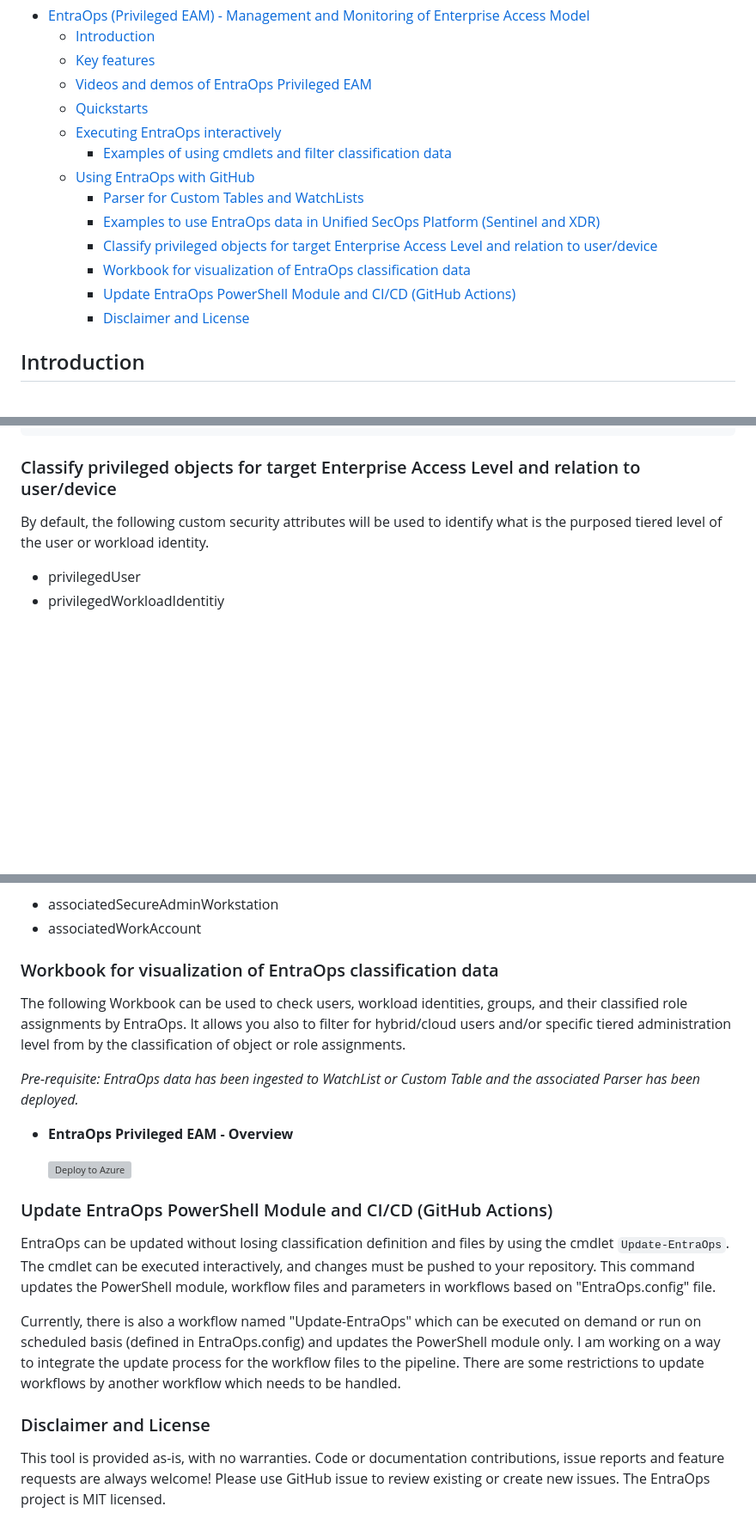
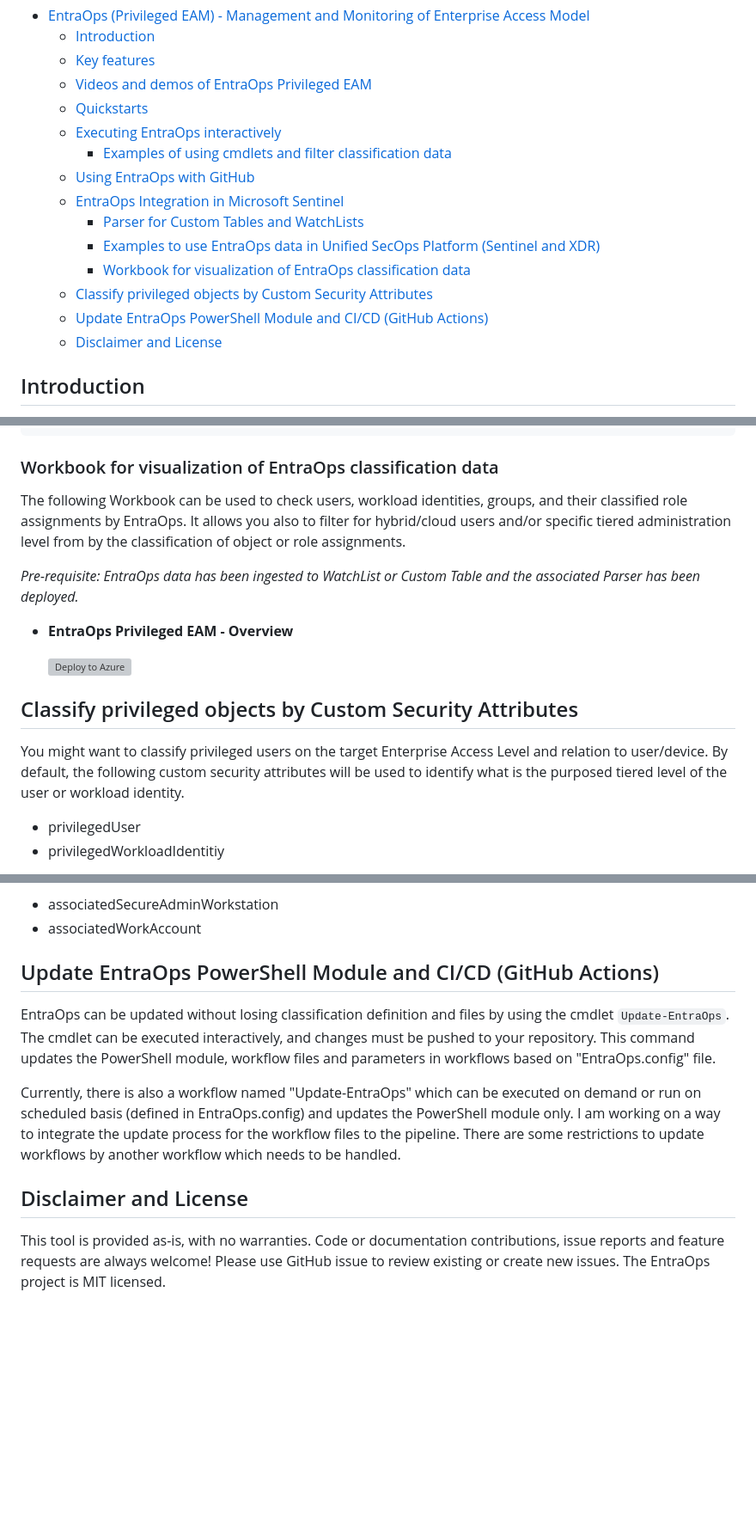
Before and after one commit to Cloud-Architekt/EntraOps, a Markdown page: README.md, 3 parts joined by grey strips. Shown at 86% size. Rendered like a GitHub page; blank space fills up the shorter version; grey boxes are pictures that could not be loaded.

````diff
--- a/README.md
+++ b/README.md
@@ -7,12 +7,13 @@
   - [Executing EntraOps interactively](#executing-entraops-interactively)
     - [Examples of using cmdlets and filter classification data](#examples-of-using-cmdlets-and-filter-classification-data)
   - [Using EntraOps with GitHub](#using-entraops-with-github)
+  - [EntraOps Integration in Microsoft Sentinel](#entraops-integration-in-microsoft-sentinel)
     - [Parser for Custom Tables and WatchLists](#parser-for-custom-tables-and-watchlists)
     - [Examples to use EntraOps data in Unified SecOps Platform (Sentinel and XDR)](#examples-to-use-entraops-data-in-unified-secops-platform-sentinel-and-xdr)
-    - [Classify privileged objects for target Enterprise Access Level and relation to user/device](#classify-privileged-objects-for-target-enterprise-access-level-and-relation-to-userdevice)
     - [Workbook for visualization of EntraOps classification data](#workbook-for-visualization-of-entraops-classification-data)
-    - [Update EntraOps PowerShell Module and CI/CD (GitHub Actions)](#update-entraops-powershell-module-and-cicd-github-actions)
-    - [Disclaimer and License](#disclaimer-and-license)
+  - [Classify privileged objects by Custom Security Attributes](#classify-privileged-objects-by-custom-security-attributes)
+  - [Update EntraOps PowerShell Module and CI/CD (GitHub Actions)](#update-entraops-powershell-module-and-cicd-github-actions)
+  - [Disclaimer and License](#disclaimer-and-license)
 
 ## Introduction
 
@@ -223,8 +225,18 @@ ClassifiedTier0Assets
 | project Type2, SourceNodeName, SourceNodeLabel, SourceNodeCategories, EdgeLabel, TargetNodeId, TargetNodeLabel, TargetNodeCategories, Classification, RoleAssignments, Categories
 ```
 
-### Classify privileged objects for target Enterprise Access Level and relation to user/device
-By default, the following custom security attributes will be used to identify what is the purposed tiered level of the user or workload identity.
+### Workbook for visualization of EntraOps classification data
+The following Workbook can be used to check users, workload identities, groups, and their classified role assignments by EntraOps. It allows you also to filter for hybrid/cloud users and/or specific tiered administration level from by the classification of object or role assignments.
+
+_Pre-requisite: EntraOps data has been ingested to WatchList or Custom Table and the associated Parser has been deployed._
+
+* **EntraOps Privileged EAM - Overview**
+
+  [![Deploy to Azure](https://aka.ms/deploytoazurebutton)](https://portal.azure.com/#create/Microsoft.Template/uri/https%3A%2F%2Fraw.githubusercontent.com%2FCloud-Architekt%2FEntraOps%2Fmain%2FWorkbooks%2FEntraOps%20Privileged%20EAM%20-%20Overview.json)
+
+
+## Classify privileged objects by Custom Security Attributes
+You might want to classify privileged users on the target Enterprise Access Level and relation to user/device. By default, the following custom security attributes will be used to identify what is the purposed tiered level of the user or workload identity.
 
 - privilegedUser
 - privilegedWorkloadIdentitiy
@@ -240,24 +252,14 @@ In addition, custom security attributes will be also used to build a correlation
 - associatedSecureAdminWorkstation
 - associatedWorkAccount
 
-### Workbook for visualization of EntraOps classification data
-The following Workbook can be used to check users, workload identities, groups, and their classified role assignments by EntraOps. It allows you also to filter for hybrid/cloud users and/or specific tiered administration level from by the classification of object or role assignments.
-
-_Pre-requisite: EntraOps data has been ingested to WatchList or Custom Table and the associated Parser has been deployed._
-
-* **EntraOps Privileged EAM - Overview**
-
-  [![Deploy to Azure](https://aka.ms/deploytoazurebutton)](https://portal.azure.com/#create/Microsoft.Template/uri/https%3A%2F%2Fraw.githubusercontent.com%2FCloud-Architekt%2FEntraOps%2Fmain%2FWorkbooks%2FEntraOps%20Privileged%20EAM%20-%20Overview.json)
-
-
-### Update EntraOps PowerShell Module and CI/CD (GitHub Actions)
+## Update EntraOps PowerShell Module and CI/CD (GitHub Actions)
 EntraOps can be updated without losing classification definition and files by using the cmdlet `Update-EntraOps`.
 The cmdlet can be executed interactively, and changes must be pushed to your repository. This command updates the PowerShell module, workflow files and parameters in workflows based on "EntraOps.config" file.
 
 Currently, there is also a workflow named "Update-EntraOps" which can be executed on demand or run on scheduled basis (defined in EntraOps.config) and updates the PowerShell module only.
 I am working on a way to integrate the update process for the workflow files to the pipeline. There are some restrictions to update workflows by another workflow which needs to be handled.
 
-### Disclaimer and License
+## Disclaimer and License
 This tool is provided as-is, with no warranties.
 Code or documentation contributions, issue reports and feature requests are always welcome!
 Please use GitHub issue to review existing or create new issues.
````
Also changed, not shown: other parts of README.md (+1 -0 lines).
